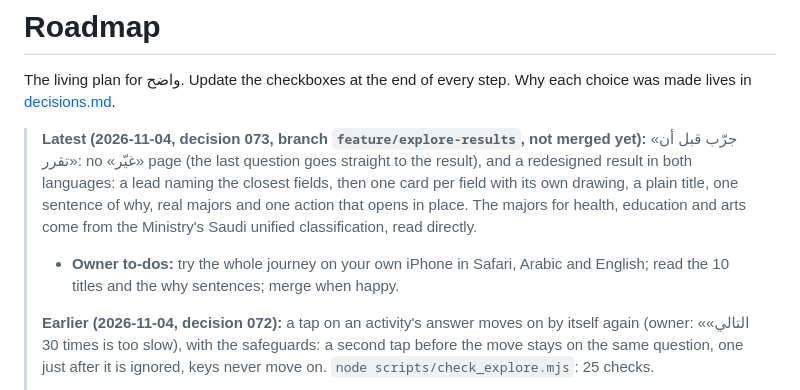
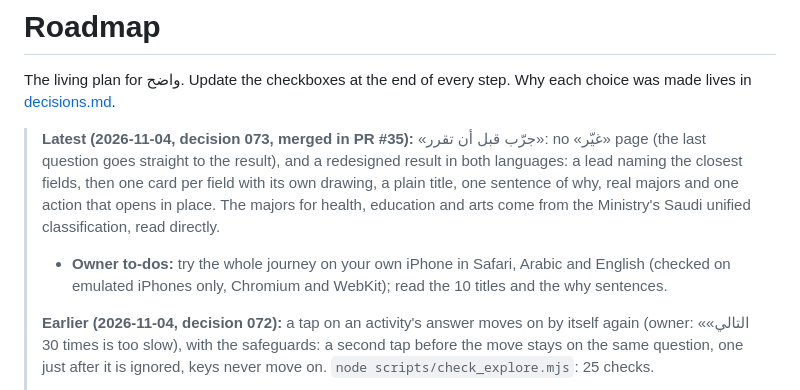
Before and after one commit to BINMAHFOUDSALAH/scholarship-guide, a Markdown page: docs/roadmap.md, the part around the change. Drawn GitHub-style.

Commit message:
Roadmap: decision 073 merged; the owner's iPhone check still to do
Co-Authored-By: Claude Opus 5.5 <noreply@anthropic.com>

```diff
--- a/docs/roadmap.md
+++ b/docs/roadmap.md
@@ -3,8 +3,8 @@
 The living plan for واضح. Update the checkboxes at the end of every step.
 Why each choice was made lives in [decisions.md](decisions.md).
 
-> **Latest (2026-11-04, decision 073, branch `feature/explore-results`, not merged yet):** «جرّب قبل أن تقرر»: no «غيّر» page (the last question goes straight to the result), and a redesigned result in both languages: a lead naming the closest fields, then one card per field with its own drawing, a plain title, one sentence of why, real majors and one action that opens in place. The majors for health, education and arts come from the Ministry's Saudi unified classification, read directly.
-> - **Owner to-dos:** try the whole journey on your own iPhone in Safari, Arabic and English; read the 10 titles and the why sentences; merge when happy.
+> **Latest (2026-11-04, decision 073, merged in PR #35):** «جرّب قبل أن تقرر»: no «غيّر» page (the last question goes straight to the result), and a redesigned result in both languages: a lead naming the closest fields, then one card per field with its own drawing, a plain title, one sentence of why, real majors and one action that opens in place. The majors for health, education and arts come from the Ministry's Saudi unified classification, read directly.
+> - **Owner to-dos:** try the whole journey on your own iPhone in Safari, Arabic and English (checked on emulated iPhones only, Chromium and WebKit); read the 10 titles and the why sentences.
 >
 > **Earlier (2026-11-04, decision 072):** a tap on an activity's answer moves on by itself again (owner: «التالي» 30 times is too slow), with the safeguards: a second tap before the move stays on the same question, one just after it is ignored, keys never move on. `node scripts/check_explore.mjs`: 25 checks.
 >
```
